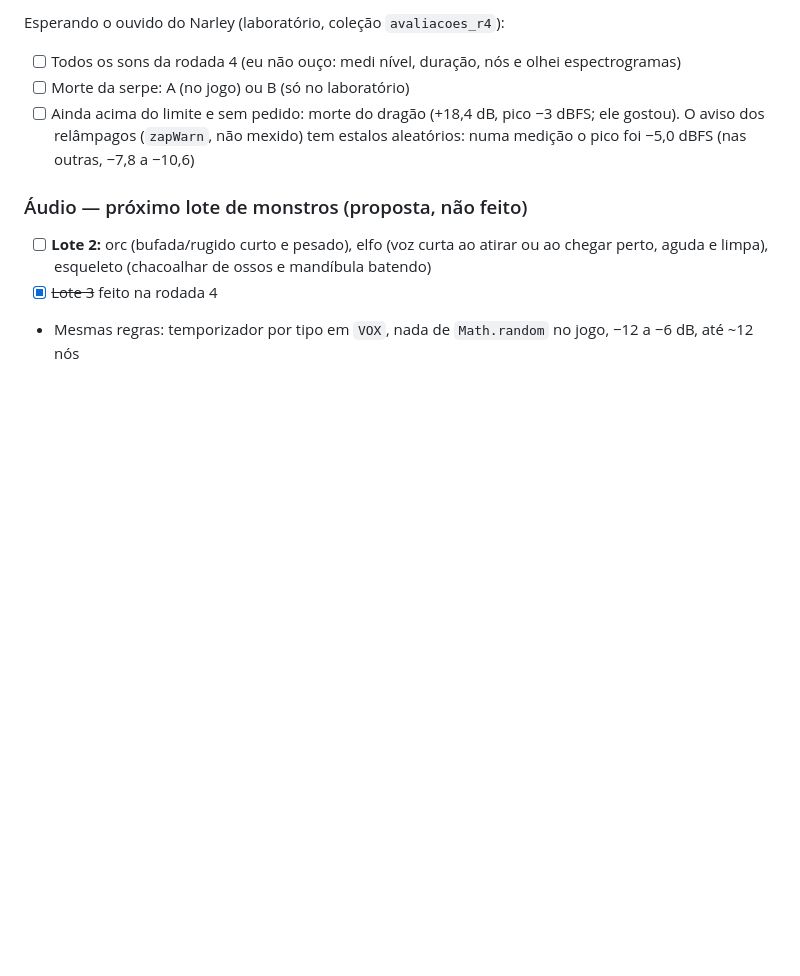
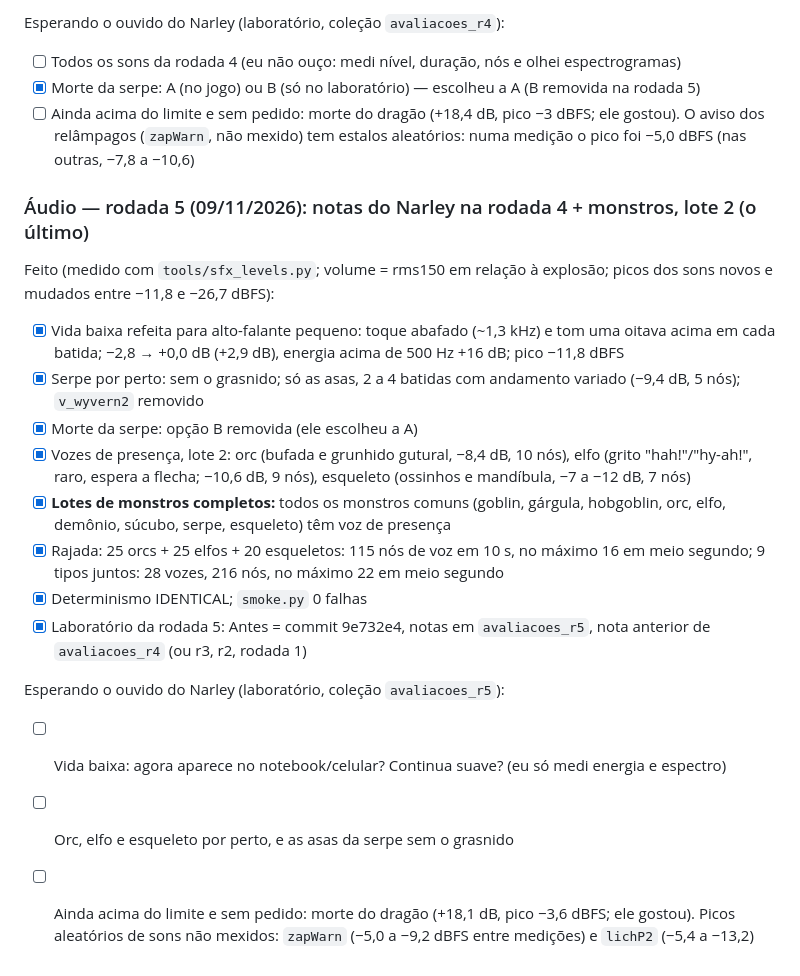
Before and after one commit to Narley1/aren, a Markdown page: TASKS.md, the part around the change. GitHub-like rendering; blank space fills up the shorter version.

```diff
--- a/TASKS.md
+++ b/TASKS.md
@@ -168,11 +168,22 @@ Feito (medido com `tools/sfx_levels.py`; volume = rms150 em relação à explos
 
 Esperando o ouvido do Narley (laboratório, coleção `avaliacoes_r4`):
 - [ ] Todos os sons da rodada 4 (eu não ouço: medi nível, duração, nós e olhei espectrogramas)
-- [ ] Morte da serpe: A (no jogo) ou B (só no laboratório)
+- [x] Morte da serpe: A (no jogo) ou B (só no laboratório) — escolheu a A (B removida na rodada 5)
 - [ ] Ainda acima do limite e sem pedido: morte do dragão (+18,4 dB, pico −3 dBFS; ele gostou). O aviso dos relâmpagos (`zapWarn`, não mexido) tem estalos aleatórios: numa medição o pico foi −5,0 dBFS (nas outras, −7,8 a −10,6)
 
-### Áudio — próximo lote de monstros (proposta, não feito)
+### Áudio — rodada 5 (09/11/2026): notas do Narley na rodada 4 + monstros, lote 2 (o último)
 
-- [ ] **Lote 2:** orc (bufada/rugido curto e pesado), elfo (voz curta ao atirar ou ao chegar perto, aguda e limpa), esqueleto (chacoalhar de ossos e mandíbula batendo)
-- [x] ~~Lote 3~~ feito na rodada 4
-- Mesmas regras: temporizador por tipo em `VOX`, nada de `Math.random` no jogo, −12 a −6 dB, até ~12 nós
+Feito (medido com `tools/sfx_levels.py`; volume = rms150 em relação à explosão; picos dos sons novos e mudados entre −11,8 e −26,7 dBFS):
+- [x] Vida baixa refeita para alto-falante pequeno: toque abafado (~1,3 kHz) e tom uma oitava acima em cada batida; −2,8 → +0,0 dB (+2,9 dB), energia acima de 500 Hz +16 dB; pico −11,8 dBFS
+- [x] Serpe por perto: sem o grasnido; só as asas, 2 a 4 batidas com andamento variado (−9,4 dB, 5 nós); `v_wyvern2` removido
+- [x] Morte da serpe: opção B removida (ele escolheu a A)
+- [x] Vozes de presença, lote 2: orc (bufada e grunhido gutural, −8,4 dB, 10 nós), elfo (grito "hah!"/"hy-ah!", raro, espera a flecha; −10,6 dB, 9 nós), esqueleto (ossinhos e mandíbula, −7 a −12 dB, 7 nós)
+- [x] **Lotes de monstros completos:** todos os monstros comuns (goblin, gárgula, hobgoblin, orc, elfo, demônio, súcubo, serpe, esqueleto) têm voz de presença
+- [x] Rajada: 25 orcs + 25 elfos + 20 esqueletos: 115 nós de voz em 10 s, no máximo 16 em meio segundo; 9 tipos juntos: 28 vozes, 216 nós, no máximo 22 em meio segundo
+- [x] Determinismo IDENTICAL; `smoke.py` 0 falhas
+- [x] Laboratório da rodada 5: Antes = commit 9e732e4, notas em `avaliacoes_r5`, nota anterior de `avaliacoes_r4` (ou r3, r2, rodada 1)
+
+Esperando o ouvido do Narley (laboratório, coleção `avaliacoes_r5`):
+- [ ] Vida baixa: agora aparece no notebook/celular? Continua suave? (eu só medi energia e espectro)
+- [ ] Orc, elfo e esqueleto por perto, e as asas da serpe sem o grasnido
+- [ ] Ainda acima do limite e sem pedido: morte do dragão (+18,1 dB, pico −3,6 dBFS; ele gostou). Picos aleatórios de sons não mexidos: `zapWarn` (−5,0 a −9,2 dBFS entre medições) e `lichP2` (−5,4 a −13,2)
```
Also changed, not shown: ARCHITECTURE.md (+15 -15 lines), CHANGELOG.md (+12 -0 lines).
